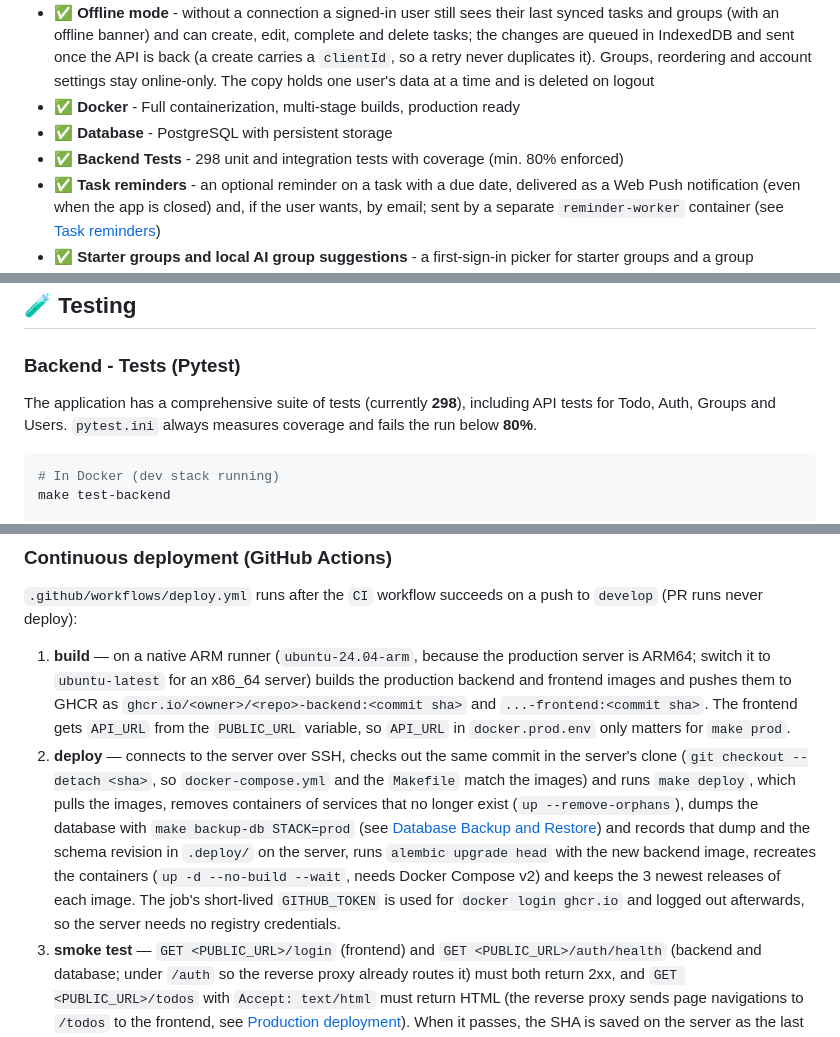
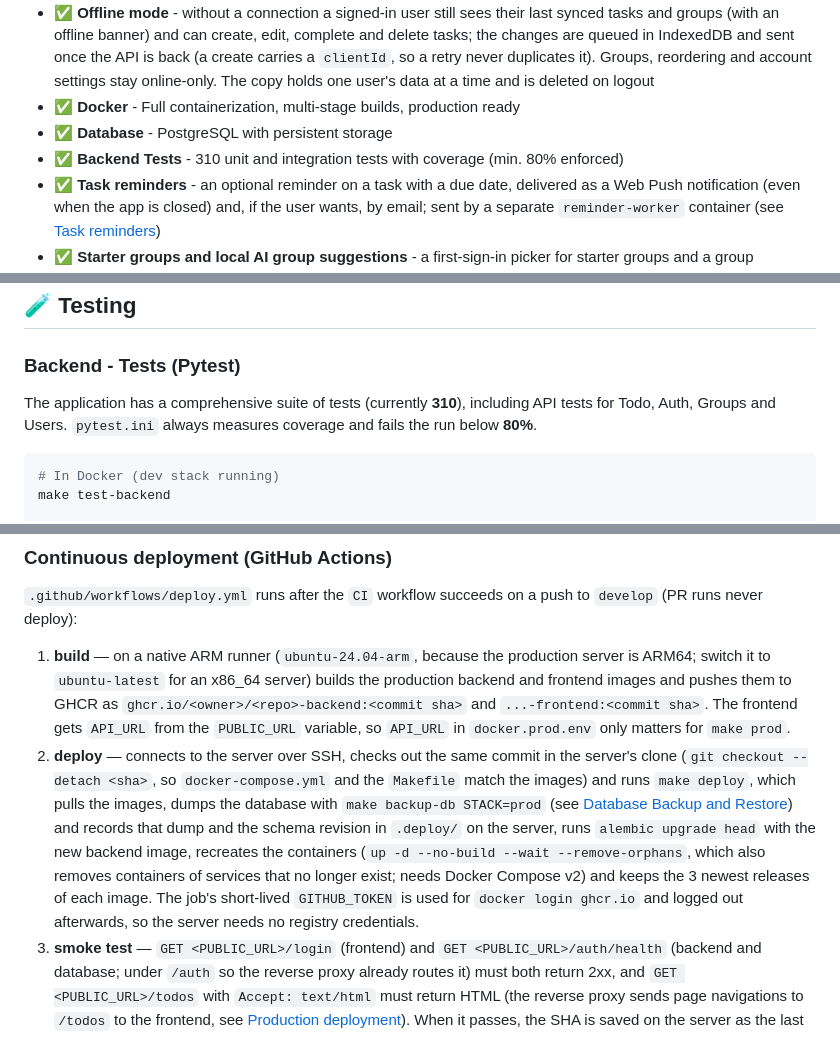
Before and after one commit to agencik007/todo-app, a Markdown page: README.md, 3 parts joined by grey strips. Rendered like a GitHub page.

Commit message:
docs: fix the deploy step order and the backend test count
--remove-orphans belongs to the final up, not to a step before the
database dump.

Co-Authored-By: Claude Opus 5.5 <noreply@anthropic.com>

````diff
--- a/README.md
+++ b/README.md
@@ -14,7 +14,7 @@ Todo App built with **Angular 21** + **Python FastAPI** + **PostgreSQL** using *
 - ✅ **Offline mode** - without a connection a signed-in user still sees their last synced tasks and groups (with an offline banner) and can create, edit, complete and delete tasks; the changes are queued in IndexedDB and sent once the API is back (a create carries a `clientId`, so a retry never duplicates it). Groups, reordering and account settings stay online-only. The copy holds one user's data at a time and is deleted on logout
 - ✅ **Docker** - Full containerization, multi-stage builds, production ready
 - ✅ **Database** - PostgreSQL with persistent storage
-- ✅ **Backend Tests** - 298 unit and integration tests with coverage (min. 80% enforced)
+- ✅ **Backend Tests** - 310 unit and integration tests with coverage (min. 80% enforced)
 - ✅ **Task reminders** - an optional reminder on a task with a due date, delivered as a Web Push notification (even when the app is closed) and, if the user wants, by email; sent by a separate `reminder-worker` container (see [Task reminders](#task-reminders))
 - ✅ **Starter groups and local AI group suggestions** - a first-sign-in picker for starter groups and a group suggestion while typing a new task, computed by a small multilingual embedding model that runs inside the backend (no external AI service, no data leaves the server)
 - ✅ **E2E Tests** - Playwright tests of the full stack (register, verify email via MailHog, login, onboarding, tasks, due dates, group suggestions)
@@ -384,7 +384,7 @@ All `/todos`, `/groups`, `/users` and `/push` endpoints require an authenticated
 
 ### Backend - Tests (Pytest)
 
-The application has a comprehensive suite of tests (currently **298**), including API tests for Todo, Auth, Groups and Users. `pytest.ini` always measures coverage and fails the run below **80%**.
+The application has a comprehensive suite of tests (currently **310**), including API tests for Todo, Auth, Groups and Users. `pytest.ini` always measures coverage and fails the run below **80%**.
 
 ```bash
 # In Docker (dev stack running)
@@ -730,7 +730,7 @@ docker stats
 `.github/workflows/deploy.yml` runs after the `CI` workflow succeeds on a push to `develop` (PR runs never deploy):
 
 1. **build** — on a native ARM runner (`ubuntu-24.04-arm`, because the production server is ARM64; switch it to `ubuntu-latest` for an x86_64 server) builds the production backend and frontend images and pushes them to GHCR as `ghcr.io/<owner>/<repo>-backend:<commit sha>` and `...-frontend:<commit sha>`. The frontend gets `API_URL` from the `PUBLIC_URL` variable, so `API_URL` in `docker.prod.env` only matters for `make prod`.
-2. **deploy** — connects to the server over SSH, checks out the same commit in the server's clone (`git checkout --detach <sha>`, so `docker-compose.yml` and the `Makefile` match the images) and runs `make deploy`, which pulls the images, removes containers of services that no longer exist (`up --remove-orphans`), dumps the database with `make backup-db STACK=prod` (see [Database Backup and Restore](#database-backup-and-restore)) and records that dump and the schema revision in `.deploy/` on the server, runs `alembic upgrade head` with the new backend image, recreates the containers (`up -d --no-build --wait`, needs Docker Compose v2) and keeps the 3 newest releases of each image. The job's short-lived `GITHUB_TOKEN` is used for `docker login ghcr.io` and logged out afterwards, so the server needs no registry credentials.
+2. **deploy** — connects to the server over SSH, checks out the same commit in the server's clone (`git checkout --detach <sha>`, so `docker-compose.yml` and the `Makefile` match the images) and runs `make deploy`, which pulls the images, dumps the database with `make backup-db STACK=prod` (see [Database Backup and Restore](#database-backup-and-restore)) and records that dump and the schema revision in `.deploy/` on the server, runs `alembic upgrade head` with the new backend image, recreates the containers (`up -d --no-build --wait --remove-orphans`, which also removes containers of services that no longer exist; needs Docker Compose v2) and keeps the 3 newest releases of each image. The job's short-lived `GITHUB_TOKEN` is used for `docker login ghcr.io` and logged out afterwards, so the server needs no registry credentials.
 3. **smoke test** — `GET <PUBLIC_URL>/login` (frontend) and `GET <PUBLIC_URL>/auth/health` (backend and database; under `/auth` so the reverse proxy already routes it) must both return 2xx, and `GET <PUBLIC_URL>/todos` with `Accept: text/html` must return HTML (the reverse proxy sends page navigations to `/todos` to the frontend, see [Production deployment](#production-deployment)). When it passes, the SHA is saved on the server as the last good release (`.deploy/release`).
 4. **automatic rollback** — if the deploy step or the smoke test fails, the job puts back the last good release: `make deploy-rollback-db` restores the dump taken just before this deploy's migrations — only if they changed the schema revision, otherwise the data is left alone — then the server checks out the previous SHA, runs `make deploy` for it and the smoke test runs again. The job still fails, with the rolled-back SHA in its summary. Restoring the dump loses whatever was written between the migration and the rollback (a minute or two, while the site was failing anyway). The first deploy after this was introduced takes the commit checked out on the server as the last good release.
 
````
Also changed, not shown: backend/AGENTS.md (+1 -1 lines).
